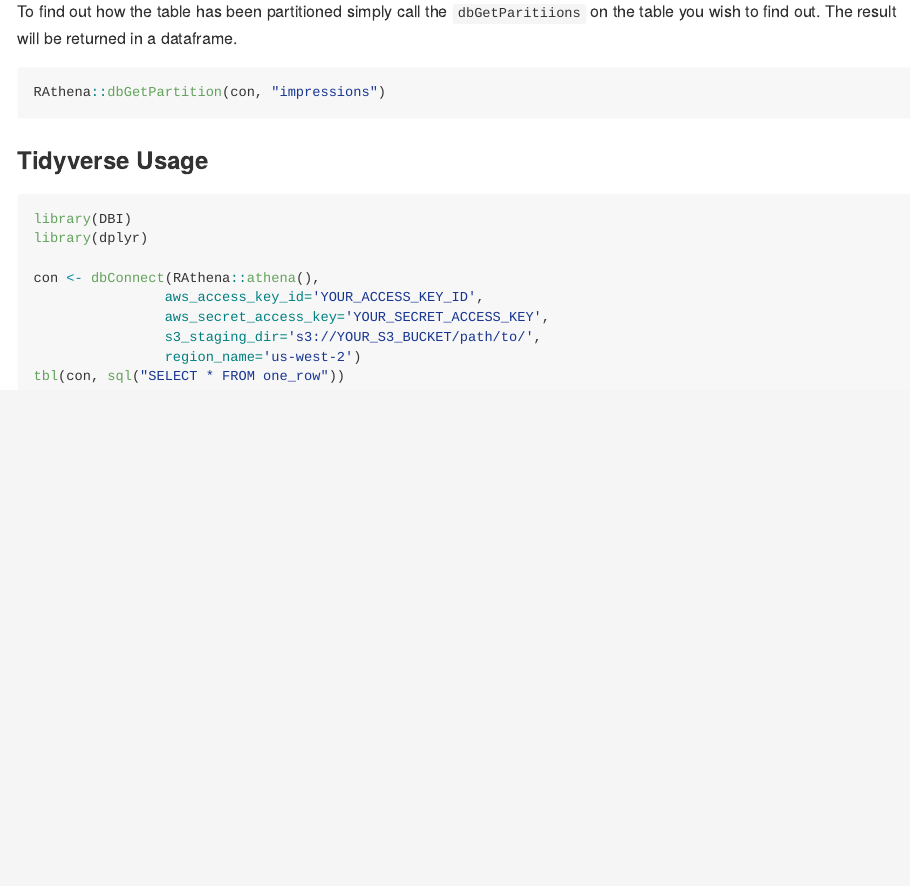
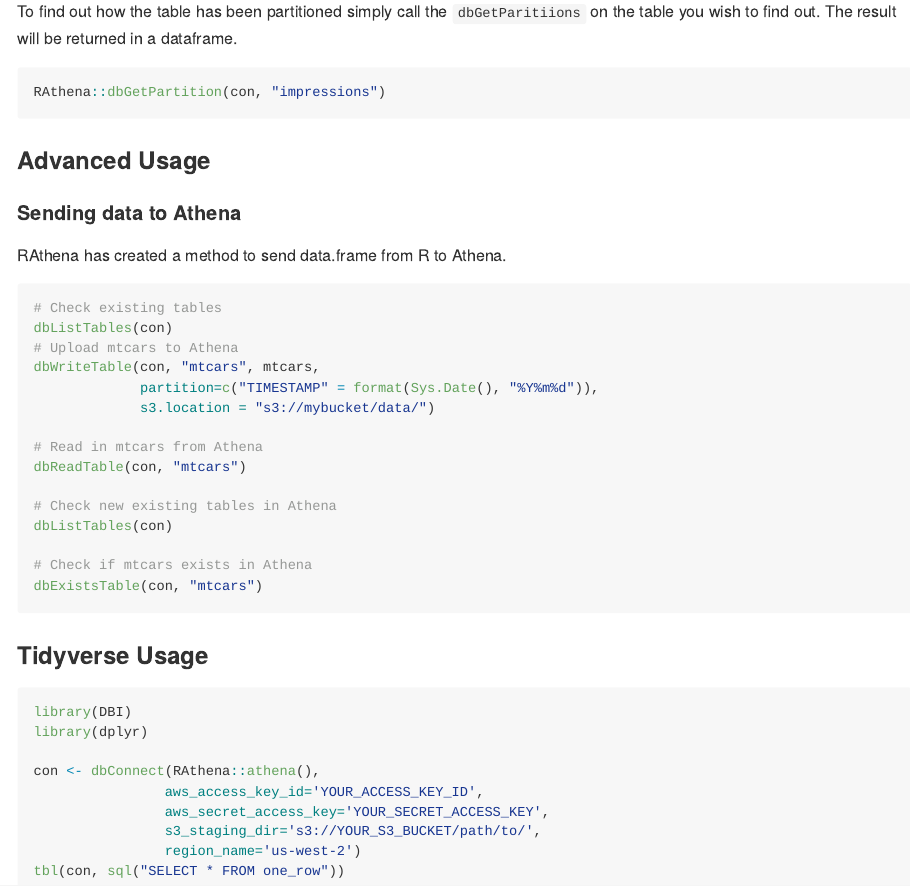
Before and after one commit to DyfanJones/RAthena, an R Markdown document (README.Rmd): the page in a window 1100 px wide, from 1620 px down. The pictures show the output file README.md that the author committed with the source, drawn offline in the style of GitHub; long lines of code are wrapped.

Commit message:
Updated Readme

`````diff
--- a/README.Rmd
+++ b/README.Rmd
@@ -86,6 +86,29 @@
 RAthena::dbGetPartition(con, "impressions")
 ```
 
+### Advanced Usage
+
+#### Sending data to Athena
+RAthena has created a method to send data.frame from R to Athena.
+
+```{r, eval = F}
+# Check existing tables
+dbListTables(con)
+# Upload mtcars to Athena
+dbWriteTable(con, "mtcars", mtcars,
+             partition=c("TIMESTAMP" = format(Sys.Date(), "%Y%m%d")),
+             s3.location = "s3://mybucket/data/")
+
+# Read in mtcars from Athena
+dbReadTable(con, "mtcars")
+
+# Check new existing tables in Athena
+dbListTables(con)
+
+# Check if mtcars exists in Athena
+dbExistsTable(con, "mtcars")
+````
+
 ### Tidyverse Usage
 ```{r, eval = F}
 library(DBI)
`````
Also changed, not shown: README.md.
